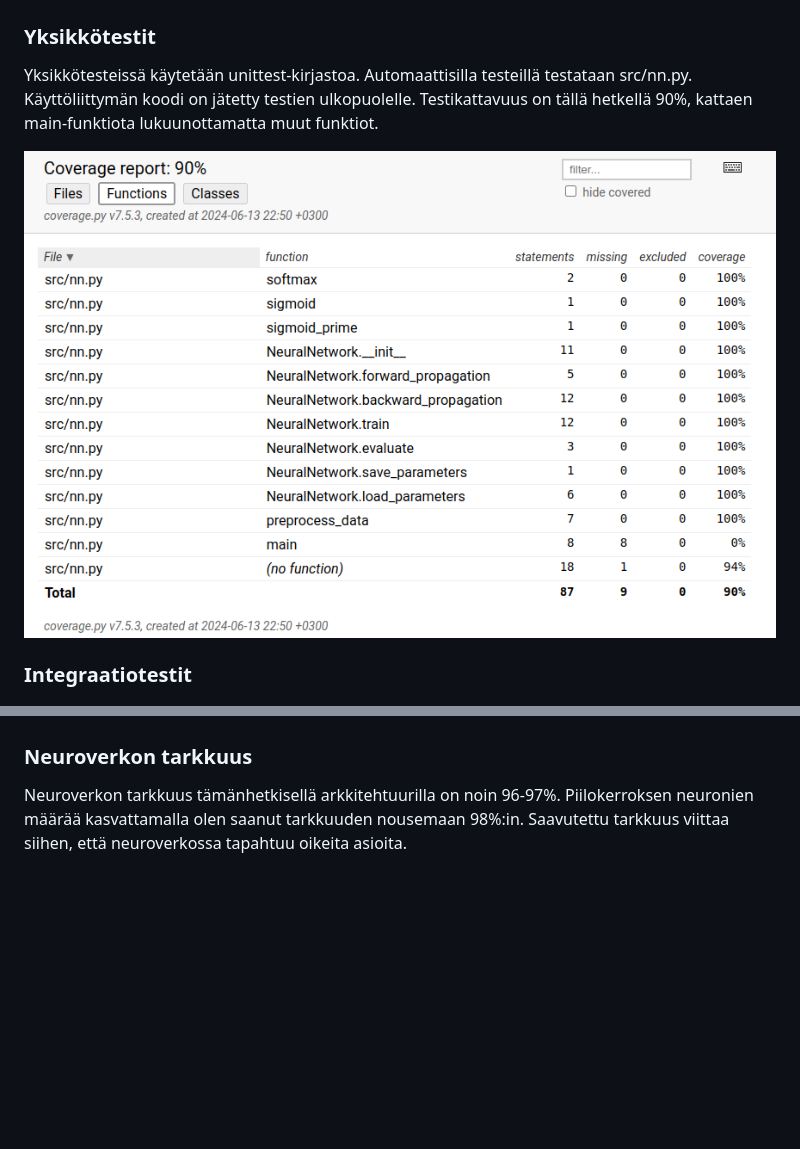
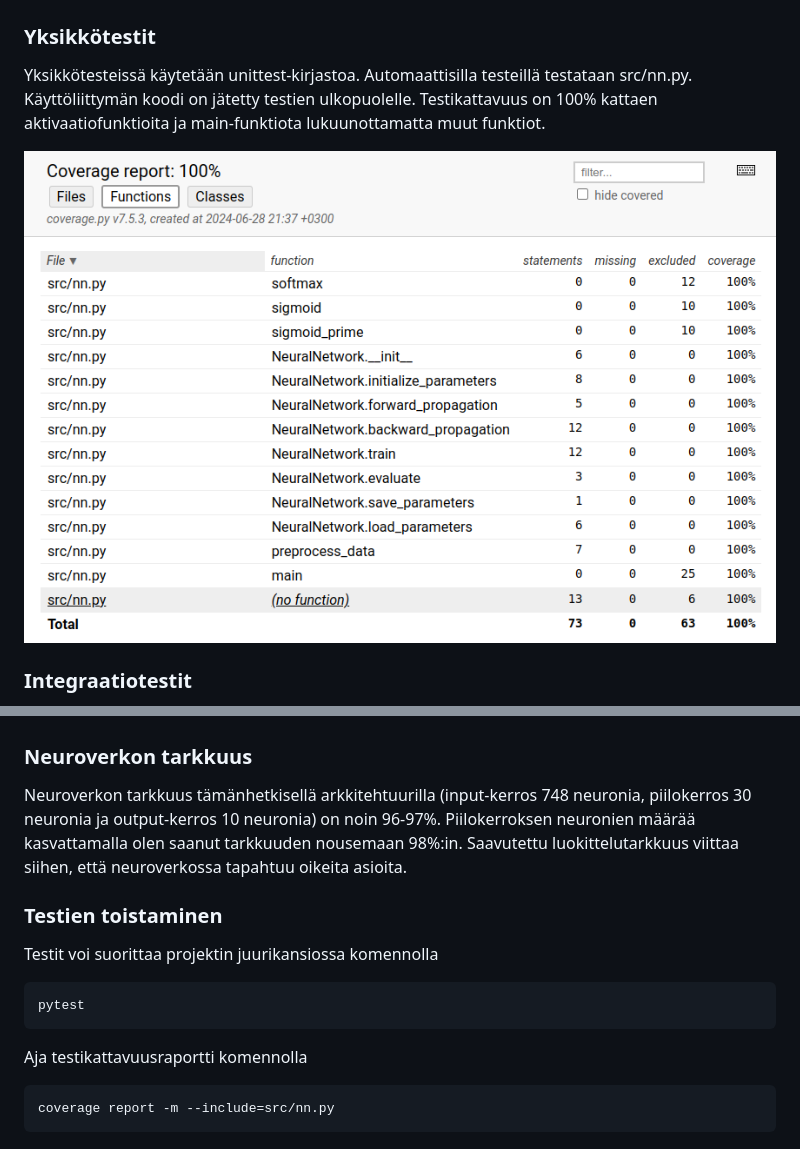
Before and after one commit to ihakkin/tiralabra, a Markdown page: dokumentaatio/testausdokumentti.md, 2 parts joined by grey strips. Rendered like a GitHub page; pictures changed too: dokumentaatio/coverage_report.png; blank space fills up the shorter version.

Commit message:
Update documentation

````diff
--- a/dokumentaatio/testausdokumentti.md
+++ b/dokumentaatio/testausdokumentti.md
@@ -2,7 +2,7 @@
 
 ### Yksikkötestit
 
-Yksikkötesteissä käytetään unittest-kirjastoa. Automaattisilla testeillä testataan src/nn.py. Käyttöliittymän koodi on jätetty testien ulkopuolelle. Testikattavuus on tällä hetkellä 90%, kattaen main-funktiota lukuunottamatta muut funktiot.
+Yksikkötesteissä käytetään unittest-kirjastoa. Automaattisilla testeillä testataan src/nn.py. Käyttöliittymän koodi on jätetty testien ulkopuolelle. Testikattavuus on 100% kattaen aktivaatiofunktioita ja main-funktiota lukuunottamatta muut funktiot.
 
 ![Kattavuusraportti](coverage_report.png)
 
@@ -29,4 +29,18 @@ Tämä osoittaa deterministisen datan käsittelyn.
 
 ### Neuroverkon tarkkuus
 
-Neuroverkon tarkkuus tämänhetkisellä arkkitehtuurilla on noin 96-97%. Piilokerroksen neuronien määrää kasvattamalla olen saanut tarkkuuden nousemaan 98%:in. Saavutettu tarkkuus viittaa siihen, että neuroverkossa tapahtuu oikeita asioita.
+Neuroverkon tarkkuus tämänhetkisellä arkkitehtuurilla (input-kerros 748 neuronia, piilokerros 30 neuronia ja output-kerros 10 neuronia) on noin 96-97%. Piilokerroksen neuronien määrää kasvattamalla olen saanut tarkkuuden nousemaan 98%:in. Saavutettu luokittelutarkkuus viittaa siihen, että neuroverkossa tapahtuu oikeita asioita.
+
+
+### Testien toistaminen
+
+Testit voi suorittaa projektin juurikansiossa komennolla
+
+```bash
+pytest
+```
+
+Aja testikattavuusraportti komennolla
+```bash
+coverage report -m --include=src/nn.py
+```
````
Also changed, not shown: dokumentaatio/käyttöohje.md (+6 -0 lines).
